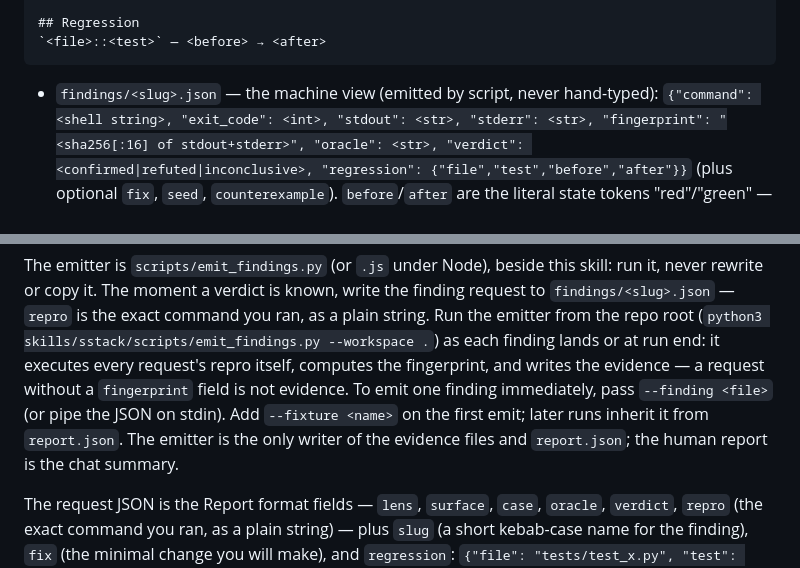
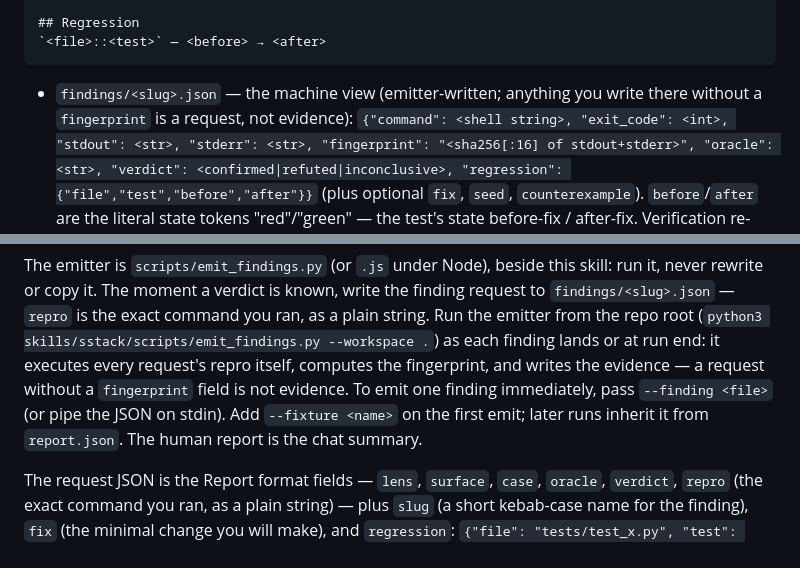
Before and after one commit to mhenke/sstack, a Markdown page: skills/sstack/SKILL.md, 2 parts joined by grey strips. GitHub-like rendering.

````diff
--- a/skills/sstack/SKILL.md
+++ b/skills/sstack/SKILL.md
@@ -92,7 +92,8 @@ lens: <lens> | verdict: <confirmed | refuted | inconclusive>
 ## Regression
 `<file>::<test>` — <before> → <after>
 ```
-- `findings/<slug>.json` — the machine view (emitted by script, never hand-typed):
+- `findings/<slug>.json` — the machine view (emitter-written; anything
+  you write there without a `fingerprint` is a request, not evidence):
   `{"command": <shell string>, "exit_code": <int>, "stdout": <str>,
   "stderr": <str>, "fingerprint": "<sha256[:16] of stdout+stderr>",
   "oracle": <str>, "verdict": <confirmed|refuted|inconclusive>,
@@ -118,9 +119,7 @@ itself, computes the fingerprint, and writes the evidence — a
 request without a `fingerprint` field is not evidence. To emit one
 finding immediately, pass `--finding <file>` (or pipe the JSON on
 stdin). Add `--fixture <name>` on the first emit; later runs inherit
-it from `report.json`. The emitter is the only writer of the
-evidence files and `report.json`; the human report is the chat
-summary.
+it from `report.json`. The human report is the chat summary.
 
 The request JSON is the Report format fields — `lens`, `surface`,
 `case`, `oracle`, `verdict`, `repro` (the exact command you ran, as
````
Also changed, not shown: CONTEXT.md (+39 -6 lines).
